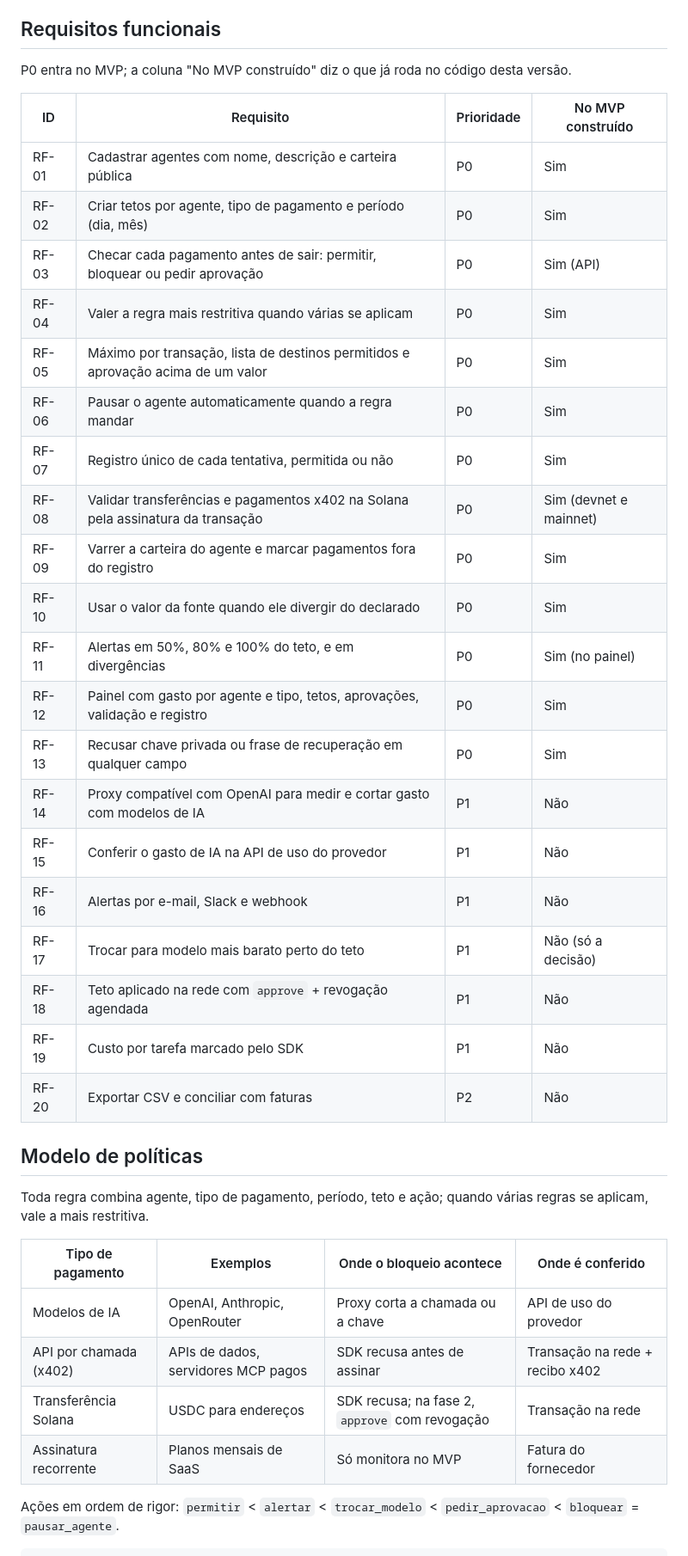
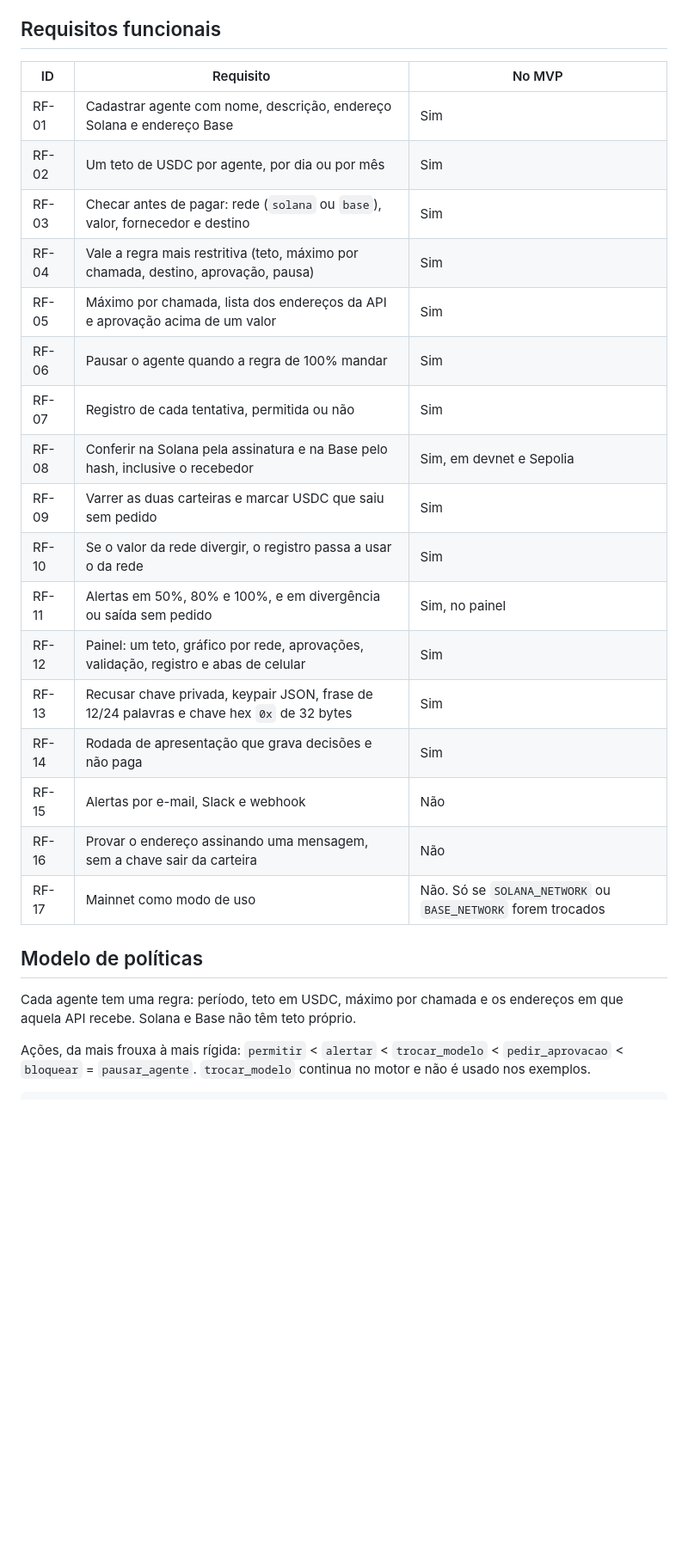
Before and after one commit to lorenasamuel-rgb/Nectrae, a Markdown page: docs/PRD-v2-Agent-Spend-Control.md, the part around one of its changes. Shown at 86% size. GitHub-like rendering; blank space fills up the shorter version.

````diff
--- a/docs/PRD-v2-Agent-Spend-Control.md
+++ b/docs/PRD-v2-Agent-Spend-Control.md
@@ -82,42 +77,30 @@ O primeiro usuário é o desenvolvedor que já roda agentes pagando APIs; o segu
 
 ## Requisitos funcionais
 
-P0 entra no MVP; a coluna "No MVP construído" diz o que já roda no código desta versão.
-
-| ID | Requisito | Prioridade | No MVP construído |
-| --- | --- | --- | --- |
-| RF-01 | Cadastrar agentes com nome, descrição e carteira pública | P0 | Sim |
-| RF-02 | Criar tetos por agente, tipo de pagamento e período (dia, mês) | P0 | Sim |
-| RF-03 | Checar cada pagamento antes de sair: permitir, bloquear ou pedir aprovação | P0 | Sim (API) |
-| RF-04 | Valer a regra mais restritiva quando várias se aplicam | P0 | Sim |
-| RF-05 | Máximo por transação, lista de destinos permitidos e aprovação acima de um valor | P0 | Sim |
-| RF-06 | Pausar o agente automaticamente quando a regra mandar | P0 | Sim |
-| RF-07 | Registro único de cada tentativa, permitida ou não | P0 | Sim |
-| RF-08 | Validar transferências e pagamentos x402 na Solana pela assinatura da transação | P0 | Sim (devnet e mainnet) |
-| RF-09 | Varrer a carteira do agente e marcar pagamentos fora do registro | P0 | Sim |
-| RF-10 | Usar o valor da fonte quando ele divergir do declarado | P0 | Sim |
-| RF-11 | Alertas em 50%, 80% e 100% do teto, e em divergências | P0 | Sim (no painel) |
-| RF-12 | Painel com gasto por agente e tipo, tetos, aprovações, validação e registro | P0 | Sim |
-| RF-13 | Recusar chave privada ou frase de recuperação em qualquer campo | P0 | Sim |
-| RF-14 | Proxy compatível com OpenAI para medir e cortar gasto com modelos de IA | P1 | Não |
-| RF-15 | Conferir o gasto de IA na API de uso do provedor | P1 | Não |
-| RF-16 | Alertas por e-mail, Slack e webhook | P1 | Não |
-| RF-17 | Trocar para modelo mais barato perto do teto | P1 | Não (só a decisão) |
-| RF-18 | Teto aplicado na rede com `approve` + revogação agendada | P1 | Não |
-| RF-19 | Custo por tarefa marcado pelo SDK | P1 | Não |
-| RF-20 | Exportar CSV e conciliar com faturas | P2 | Não |
+| ID | Requisito | No MVP |
+| --- | --- | --- |
+| RF-01 | Cadastrar agente com nome, descrição, endereço Solana e endereço Base | Sim |
+| RF-02 | Um teto de USDC por agente, por dia ou por mês | Sim |
+| RF-03 | Checar antes de pagar: rede (`solana` ou `base`), valor, fornecedor e destino | Sim |
+| RF-04 | Vale a regra mais restritiva (teto, máximo por chamada, destino, aprovação, pausa) | Sim |
+| RF-05 | Máximo por chamada, lista dos endereços da API e aprovação acima de um valor | Sim |
+| RF-06 | Pausar o agente quando a regra de 100% mandar | Sim |
+| RF-07 | Registro de cada tentativa, permitida ou não | Sim |
+| RF-08 | Conferir na Solana pela assinatura e na Base pelo hash, inclusive o recebedor | Sim, em devnet e Sepolia |
+| RF-09 | Varrer as duas carteiras e marcar USDC que saiu sem pedido | Sim |
+| RF-10 | Se o valor da rede divergir, o registro passa a usar o da rede | Sim |
+| RF-11 | Alertas em 50%, 80% e 100%, e em divergência ou saída sem pedido | Sim, no painel |
+| RF-12 | Painel: um teto, gráfico por rede, aprovações, validação, registro e abas de celular | Sim |
+| RF-13 | Recusar chave privada, keypair JSON, frase de 12/24 palavras e chave hex `0x` de 32 bytes | Sim |
+| RF-14 | Rodada de apresentação que grava decisões e não paga | Sim |
+| RF-15 | Alertas por e-mail, Slack e webhook | Não |
+| RF-16 | Provar o endereço assinando uma mensagem, sem a chave sair da carteira | Não |
+| RF-17 | Mainnet como modo de uso | Não. Só se `SOLANA_NETWORK` ou `BASE_NETWORK` forem trocados |
 
 ## Modelo de políticas
 
-Toda regra combina agente, tipo de pagamento, período, teto e ação; quando várias regras se aplicam, vale a mais restritiva.
+Cada agente tem uma regra: período, teto em USDC, máximo por chamada e os endereços em que aquela API recebe. Solana e Base não têm teto próprio.
 
-| Tipo de pagamento | Exemplos | Onde o bloqueio acontece | Onde é conferido |
-| --- | --- | --- | --- |
-| Modelos de IA | OpenAI, Anthropic, OpenRouter | Proxy corta a chamada ou a chave | API de uso do provedor |
-| API por chamada (x402) | APIs de dados, servidores MCP pagos | SDK recusa antes de assinar | Transação na rede + recibo x402 |
-| Transferência Solana | USDC para endereços | SDK recusa; na fase 2, `approve` com revogação | Transação na rede |
-| Assinatura recorrente | Planos mensais de SaaS | Só monitora no MVP | Fatura do fornecedor |
-
-Ações em ordem de rigor: `permitir` < `alertar` < `trocar_modelo` < `pedir_aprovacao` < `bloquear` = `pausar_agente`.
+Ações, da mais frouxa à mais rígida: `permitir` < `alertar` < `trocar_modelo` < `pedir_aprovacao` < `bloquear` = `pausar_agente`. `trocar_modelo` continua no motor e não é usado nos exemplos.
 
 ```yaml
````
Also changed, not shown: other parts of docs/PRD-v2-Agent-Spend-Control.md (+113 -146 lines).
